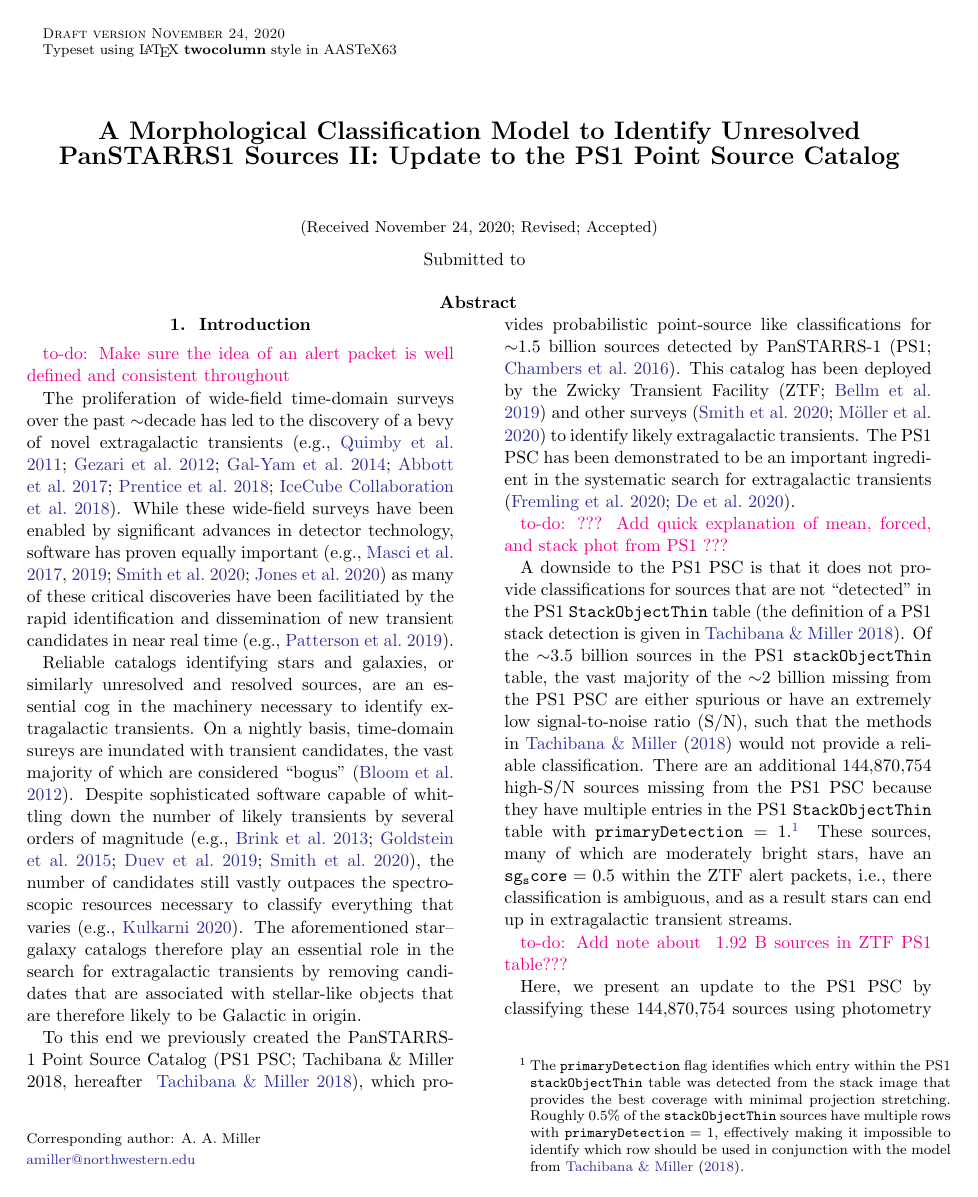
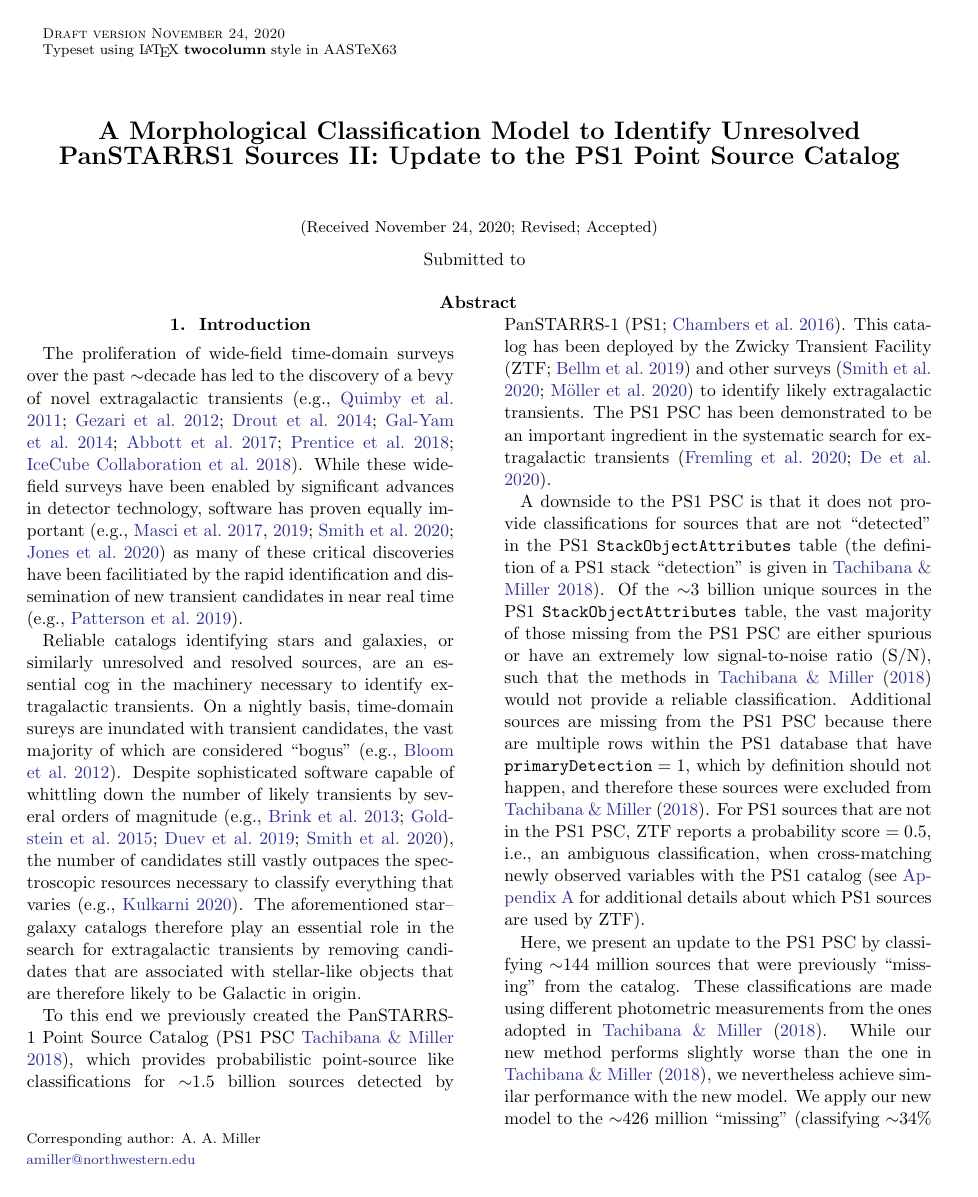
Before and after one commit to adamamiller/PS1_star_galaxy, a LaTeX paper (paperII/ps1_sg_update.tex): page 1 of 9 before the commit and page 1 of 10 after it. Compiled offline with pdfLaTeX.

Commit message:
MAINT: remove many todos

```diff
--- a/paperII/ps1_sg_update.tex
+++ b/paperII/ps1_sg_update.tex
@@ -198,11 +198,9 @@
 
 \section{Introduction} \label{sec:intro}
 
-\todo{Make sure the idea of an alert packet is well defined and consistent throughout}
-
 The proliferation of wide-field time-domain surveys over the past $\sim$decade
 has led to the discovery of a bevy of novel extragalactic transients
-\citep[e.g.,][]{quimby11,Gezari12,Gal-Yam14,Abbott17a,Prentice18,
+\citep[e.g.,][]{quimby11,Gezari12,Drout14,Gal-Yam14,Abbott17a,Prentice18,
 IceCube-Collaboration18}. While these wide-field surveys have been enabled by
 significant advances in detector technology, software has proven equally
 important \citep[e.g.,][]{Masci17,Masci19,Smith20,Jones20} as many of these
@@ -224,35 +222,45 @@
 stellar-like objects that are therefore likely to be Galactic in origin.
 
 To this end we previously created the PanSTARRS-1 Point Source Catalog
-\citep[PS1 PSC; Tachibana \& Miller 2018, hereafter ][]{Tachibana18}, which
-provides probabilistic point-source like classifications for $\sim$1.5 billion
-sources detected by PanSTARRS-1 \citep[PS1;][]{Chambers16}. This catalog has
-been deployed by the Zwicky Transient Facility \citep[ZTF;][]{Bellm19} and
-other surveys \citep{Smith20,Moller20} to identify likely extragalactic
-transients. The PS1 PSC has been demonstrated to be an important ingredient in
-the systematic search for extragalactic transients \citep{Fremling20,De20}.
-
-\todo{??? Add quick explanation of mean, forced, and stack phot from PS1 ???}
+\citep[PS1 PSC][]{Tachibana18}, which provides probabilistic point-source like
+classifications for $\sim$1.5 billion sources detected by PanSTARRS-1
+\citep[PS1;][]{Chambers16}. This catalog has been deployed by the Zwicky
+Transient Facility \citep[ZTF;][]{Bellm19} and other surveys
+\citep{Smith20,Moller20} to identify likely extragalactic transients. The PS1
+PSC has been demonstrated to be an important ingredient in the systematic
+search for extragalactic transients \citep{Fremling20,De20}.
 
 A downside to the PS1 PSC is that it does not provide classifications for
-sources that are not ``detected'' in the PS1 \texttt{StackObjectThin} table
-\citep[the definition of a PS1 stack detection is given in][]{Tachibana18}. Of
-the $\sim$3.5 billion sources in the PS1 \texttt{stackObjectThin} table, the
-vast majority of the $\sim$2 billion missing from the PS1 PSC are either
-spurious or have an extremely low signal-to-noise ratio (S/N), such that the
-methods in \citet{Tachibana18} would not provide a reliable classification.
-There are an additional 144,870,754 high-S/N
-sources missing from the PS1 PSC because they have multiple entries in the PS1
-\texttt{StackObjectThin} table with $\mathtt{primaryDetection} =
-1$.\footnote{The \texttt{primaryDetection} flag identifies which entry within
-the PS1 \texttt{stackObjectThin} table was detected from the stack image that
-provides the best coverage with minimal projection stretching. Roughly 0.5\%
-of the \texttt{stackObjectThin} sources have multiple rows with
-$\mathtt{primaryDetection} = 1$, effectively making it impossible to identify
-which row should be used in conjunction with the model from
-\citet{Tachibana18}.} These sources, many of which are moderately bright
-stars, have an $\mathtt{sg_score} = 0.5$ within the ZTF alert packets, i.e.,
-there classification is ambiguous, and as a result stars can end up in
-extragalactic transient streams.
+sources that are not ``detected'' in the PS1 \texttt{StackObjectAttributes}
+table \citep[the definition of a PS1 stack ``detection'' is given
+in][]{Tachibana18}. Of the $\sim$3 billion unique sources in the PS1
+\texttt{StackObjectAttributes} table, the vast majority of those missing from
+the PS1 PSC are either spurious or have an extremely low signal-to-noise ratio
+(S/N), such that the methods in \citet{Tachibana18} would not provide a
+reliable classification.
+% There are an additional 144,870,754 high-S/N sources
+% missing from the PS1 PSC because they have multiple entries in the PS1
+% \texttt{StackObjectThin} table with $\mathtt{primaryDetection} =
+% 1$.\footnote{The \texttt{primaryDetection} flag identifies which entry within
+% the PS1 \texttt{stackObjectThin} table was detected from the stack image that
+% provides the best coverage with minimal projection stretching. Roughly 0.5\%
+% of the \texttt{stackObjectThin} sources have multiple rows with
+% $\mathtt{primaryDetection} = 1$, effectively making it impossible to identify
+% which row should be used in conjunction with the model from
+% \citet{Tachibana18}.}
+Additional sources are missing from the PS1 PSC because there are multiple
+rows within the PS1 database that have $\mathtt{primaryDetection} = 1$, which
+by definition should not happen, and therefore these sources were excluded
+from \citet{Tachibana18}. For PS1 sources that are not in the PS1 PSC, ZTF
+reports a probability score $=0.5$, i.e., an ambiguous classification, when
+cross-matching newly observed variables with the PS1 catalog (see
+\ref{app:cat_counts} for additional details about which PS1 sources are used
+by ZTF).
 
-\todo{Add note about ~1.92 B sources in ZTF PS1 table???}
+Here, we present an update to the PS1 PSC by classifying $\sim$144 million
+sources that were previously ``missing'' from the catalog. These
+classifications are made using different photometric measurements from the
+ones adopted in \citet{Tachibana18}. While our new method performs slightly
+worse than the one in \citet{Tachibana18}, we nevertheless achieve similar
+performance with the new model. We apply our new model to the $\sim$426
+million ``missing'' (classifying $\sim$34\% of them), providing a new and
@@ -259,3 +272,2 @@
 
-Here, we present an update to the PS1 PSC by classifying these
-144,870,754 sources using photometry from the
+\section{ML Model Data}
```
Also changed, not shown: paperII/ps1_sg_update.bbl, paperII/ps1_sg_update.tex (84 more changed lines).
